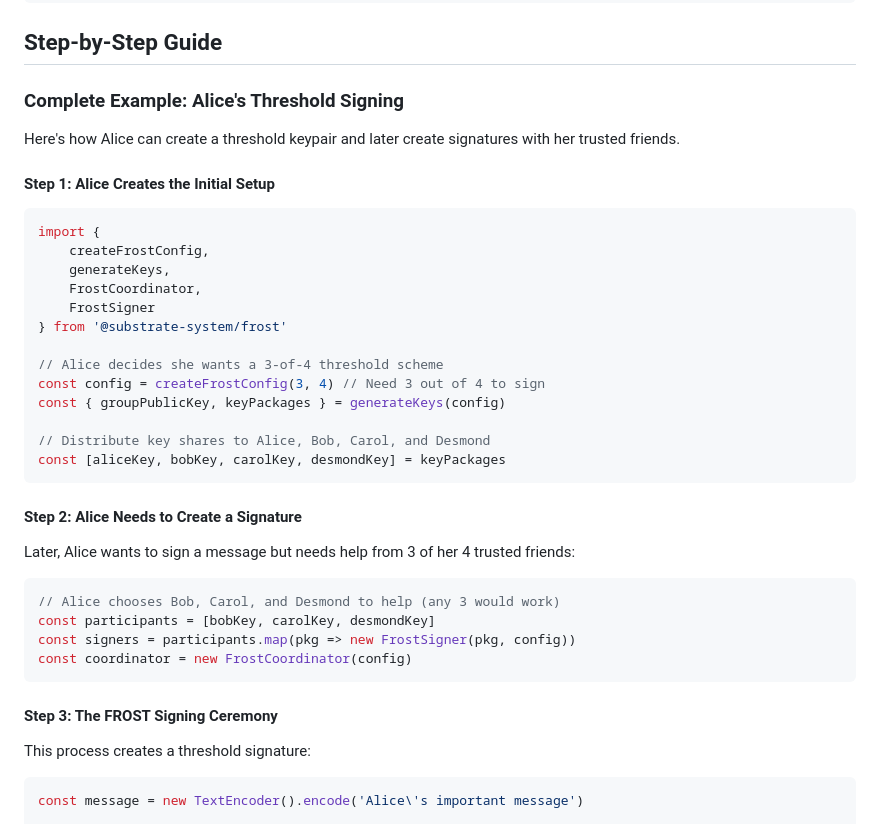
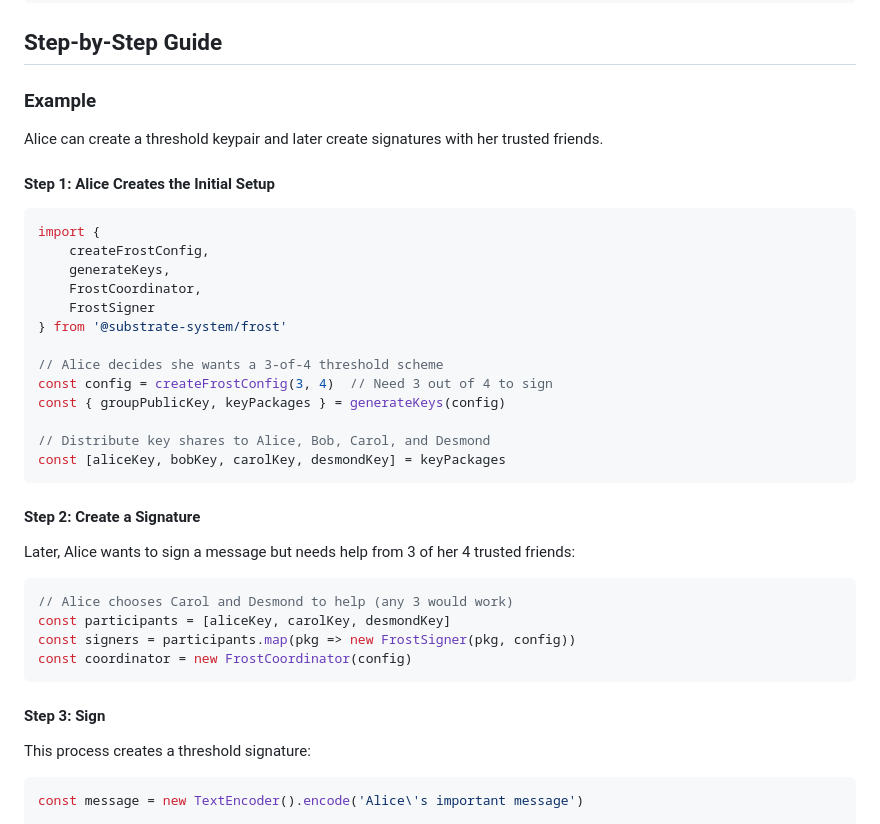
Before and after one commit to substrate-system/frost, a Markdown page: README.md, the part around the change printed below. Rendered like a GitHub page.

````diff
--- a/README.md
+++ b/README.md
@@ -249,9 +249,9 @@ const signature = coordinator.aggregateSignatures(
 
 ## Step-by-Step Guide
 
-### Complete Example: Alice's Threshold Signing
+### Example
 
-Here's how Alice can create a threshold keypair and later create signatures
+Alice can create a threshold keypair and later create signatures
 with her trusted friends.
 
 #### Step 1: Alice Creates the Initial Setup
@@ -265,25 +265,26 @@ import {
 } from '@substrate-system/frost'
 
 // Alice decides she wants a 3-of-4 threshold scheme
-const config = createFrostConfig(3, 4) // Need 3 out of 4 to sign
+const config = createFrostConfig(3, 4)  // Need 3 out of 4 to sign
 const { groupPublicKey, keyPackages } = generateKeys(config)
 
 // Distribute key shares to Alice, Bob, Carol, and Desmond
 const [aliceKey, bobKey, carolKey, desmondKey] = keyPackages
 ```
 
-#### Step 2: Alice Needs to Create a Signature
+#### Step 2: Create a Signature
 
-Later, Alice wants to sign a message but needs help from 3 of her 4 trusted friends:
+Later, Alice wants to sign a message but needs help from 3 of her 4
+trusted friends:
 
 ```ts
-// Alice chooses Bob, Carol, and Desmond to help (any 3 would work)
-const participants = [bobKey, carolKey, desmondKey]
+// Alice chooses Carol and Desmond to help (any 3 would work)
+const participants = [aliceKey, carolKey, desmondKey]
 const signers = participants.map(pkg => new FrostSigner(pkg, config))
 const coordinator = new FrostCoordinator(config)
 ```
 
-#### Step 3: The FROST Signing Ceremony
+#### Step 3: Sign
 
 This process creates a threshold signature:
 
````
Also changed, not shown: other parts of README.md (+21 -26 lines).
